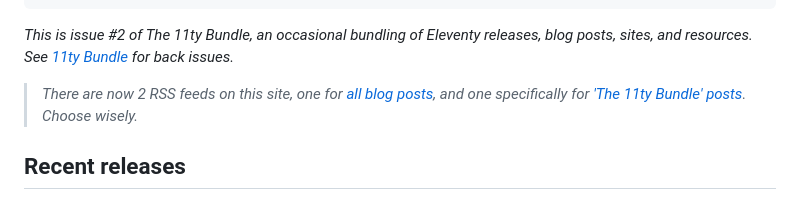
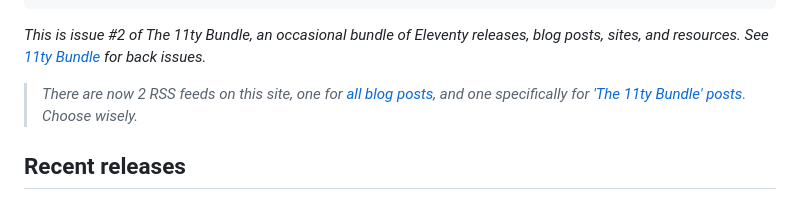
Before and after one commit to bobmonsour/bobmonsour.com, a Markdown page: src/posts/11ty-bundle-2.md, the part around the change. GitHub-like rendering.

Commit message:
Small text change to issue 2 of The 11ty Bundle

```diff
--- a/src/posts/11ty-bundle-2.md
+++ b/src/posts/11ty-bundle-2.md
@@ -14,7 +14,7 @@ pageHasCode: "false"
 pageID: bundle
 ---
 
-_This is issue #2 of The 11ty Bundle, an occasional bundling of Eleventy releases, blog posts, sites, and resources. See [11ty Bundle](/tags/11ty-bundle/) for back issues._
+_This is issue #2 of The 11ty Bundle, an occasional bundle of Eleventy releases, blog posts, sites, and resources. See [11ty Bundle](/tags/11ty-bundle/) for back issues._
 
 > _There are now 2 RSS feeds on this site, one for [all blog posts](https://www.bobmonsour.com/feed.xml), and one specifically for ['The 11ty Bundle' posts](https://www.bobmonsour.com/bundlefeed.xml). Choose wisely._
 
```
